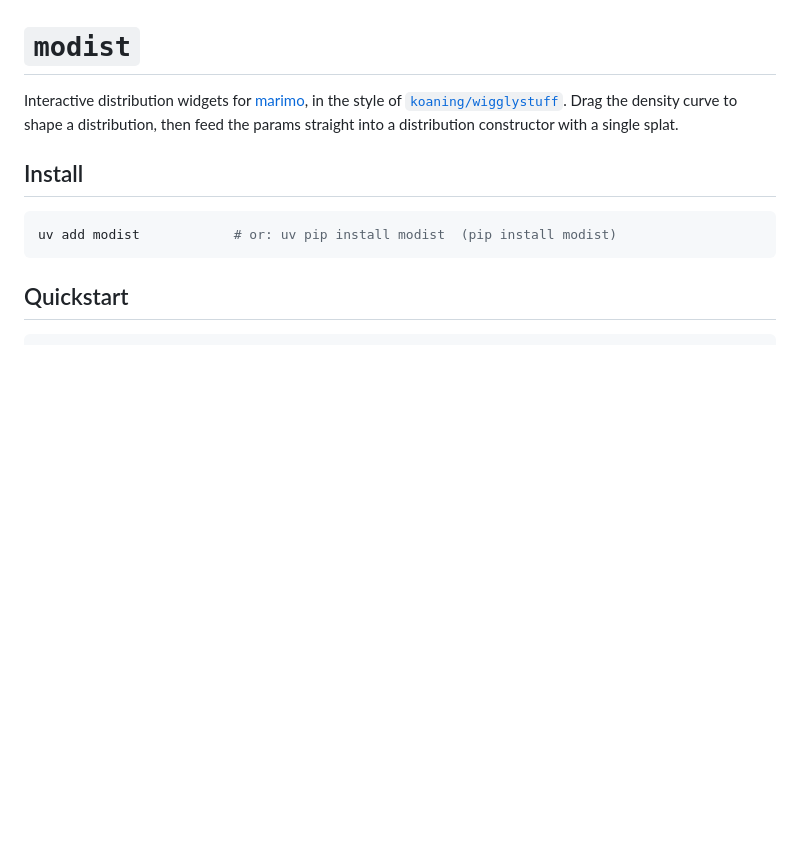
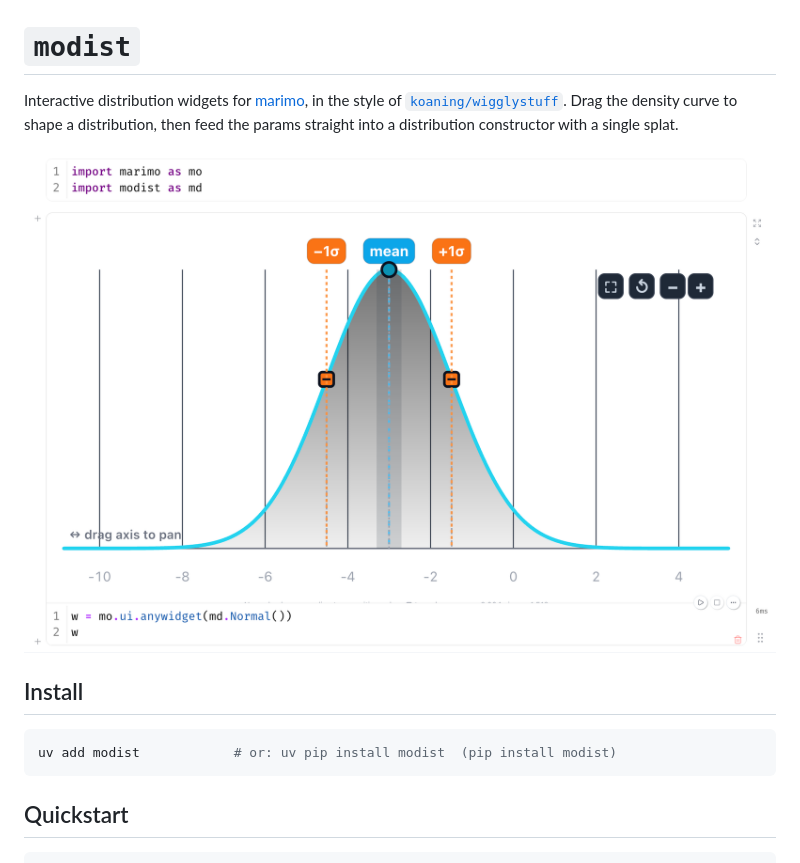
Before and after one commit to williambdean/modist, a Markdown page: README.md, the part around the change. Rendered like a GitHub page; pictures changed too: docs/widget-example.png (added); blank space fills up the shorter version.

```diff
--- a/README.md
+++ b/README.md
@@ -4,6 +4,8 @@ Interactive distribution widgets for [marimo](https://marimo.io), in the style
 of [`koaning/wigglystuff`](https://github.com/koaning/wigglystuff). Drag the
 density curve to shape a distribution, then feed the params straight into a
 distribution constructor with a single splat.
+
+![modist widget example](https://raw.githubusercontent.com/williambdean/modist/main/docs/widget-example.png)
 
 ## Install
 
```
Also changed, not shown: 2 other files.
